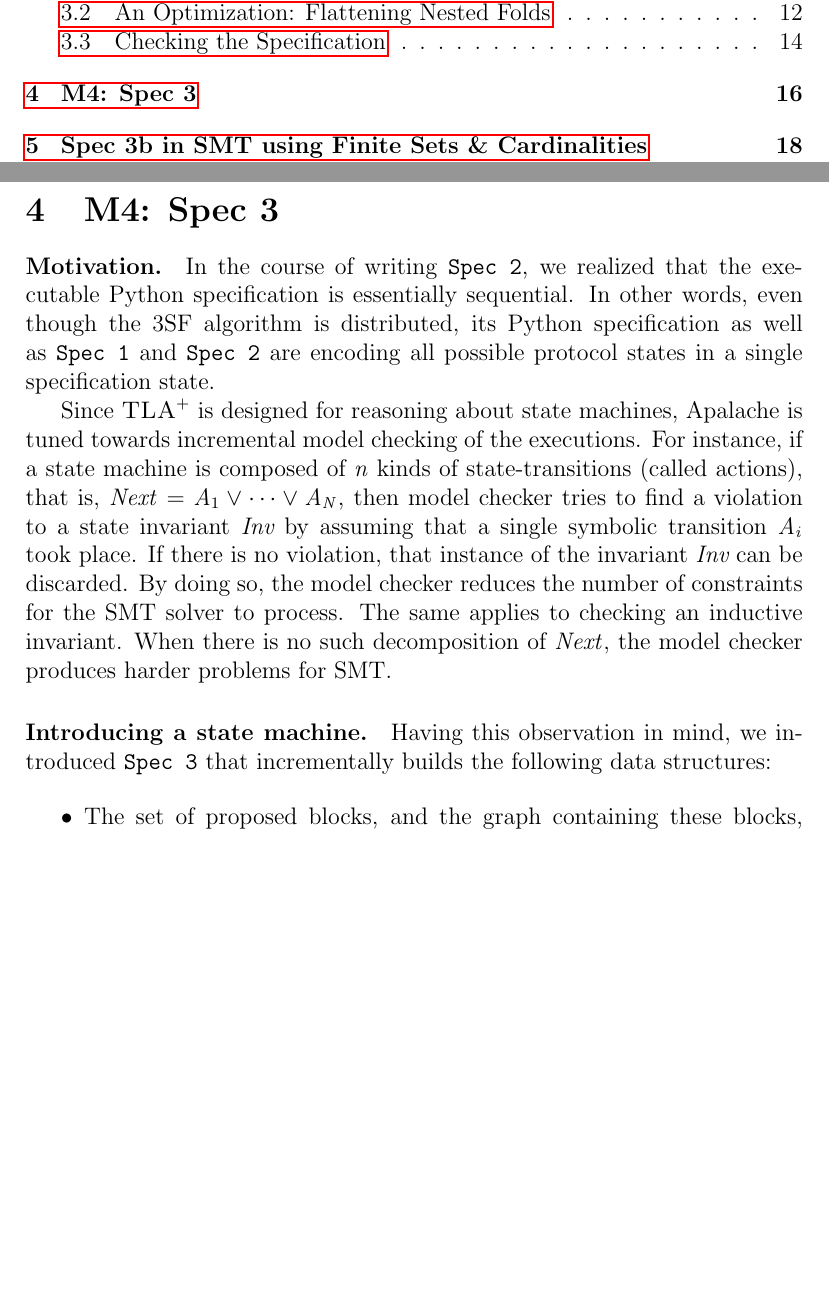
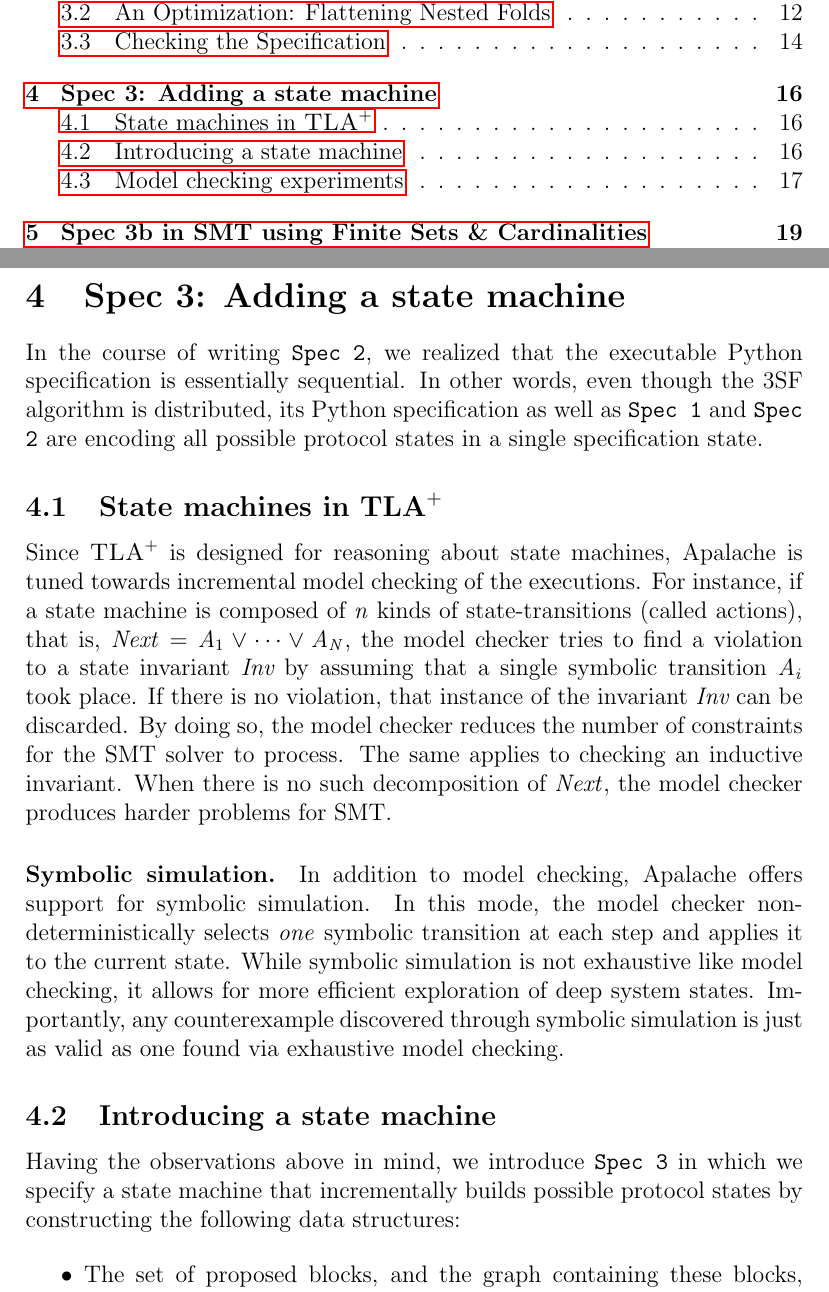
Before and after one commit to freespek/ssf-mc, a LaTeX paper (reports/report.tex, which reads reports/spec3.tex): two parts of pages 2 and 16 of 51 before the commit and two parts of pages 2 and 16 of 52 after it, joined at a grey line, cut so that both start at the same text, the shorter picture padded with empty space. Compiled offline with pdfLaTeX.

Commit message:
Add a paragraph on symbolic simulation

```diff
--- a/reports/spec3.tex
+++ b/reports/spec3.tex
@@ -1,17 +1,19 @@
 %! TeX root = report.tex
 
-\section{M4: Spec 3}
+\section{Spec 3: Adding a state machine}\label{sec:spec3}
 
-\paragraph{Motivation.} In the course of writing \texttt{Spec 2}, we realized
+In the course of writing \texttt{Spec 2}, we realized
 that the executable Python specification is essentially sequential. In other
 words, even though the 3SF algorithm is distributed, its Python
 specification as well as \texttt{Spec 1} and \texttt{Spec 2} are encoding
 all possible protocol states in a single specification state.
 
+\subsection{State machines in \tlap{}}
+
 Since \tlap{} is designed for reasoning about state machines, Apalache is tuned
 towards incremental model checking of the executions. For instance, if a state
 machine is composed of $n$ kinds of state-transitions (called actions), that
-is, $\mathit{Next} = A_1 \vee \dots \vee A_N$, then model checker tries to find
+is, $\mathit{Next} = A_1 \vee \dots \vee A_N$, the model checker tries to find
 a violation to a state invariant~$\textit{Inv}$ by assuming that a single
 symbolic transition $A_i$ took place. If there is no violation, that instance
 of the invariant~$\textit{Inv}$ can be discarded. By doing so, the model
@@ -20,8 +22,19 @@ same applies to checking an inductive invariant. When there is no such
 decomposition of $\mathit{Next}$, the model checker produces harder problems
 for SMT\@.
 
-\paragraph{Introducing a state machine.} Having this observation in mind, we
-introduced \texttt{Spec 3} that incrementally builds the following data structures:
+\paragraph{Symbolic simulation.} In addition to model checking, Apalache offers
+support for symbolic simulation. In this mode, the model checker
+non-deterministically selects \emph{one} symbolic transition at each step and
+applies it to the current state. While symbolic simulation is not exhaustive
+like model checking, it allows for more efficient exploration of deep system
+states. Importantly, any counterexample discovered through symbolic simulation
+is just as valid as one found via exhaustive model checking.
+
+\subsection{Introducing a state machine}
+
+Having the observations above in mind, we introduce \texttt{Spec 3} in which we
+specify a state machine that incrementally builds possible protocol states by
+constructing the following data structures:
 
 \begin{itemize}
 
```
Also changed, not shown: reports/spec3.tex (7 more changed lines).
